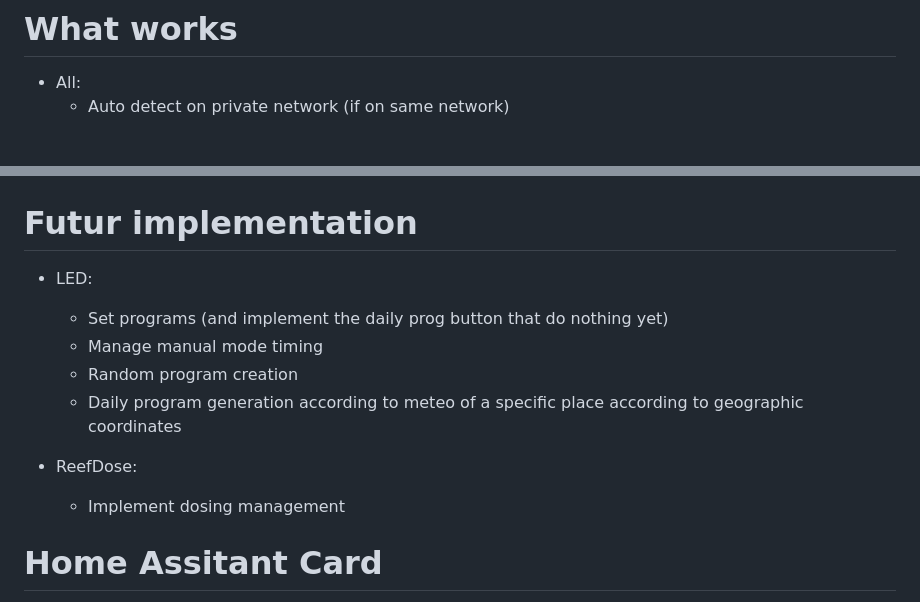
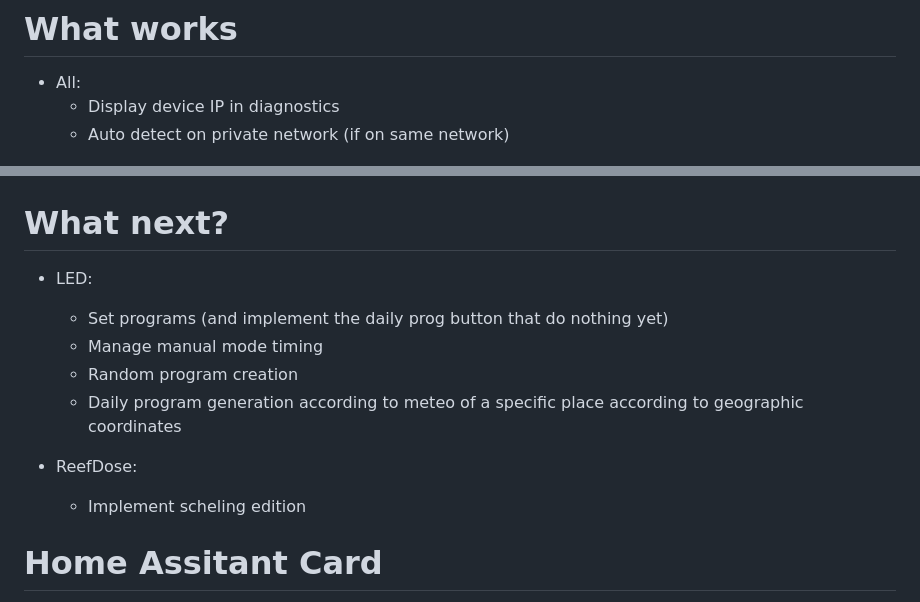
Before and after one commit to Elwinmage/ha-reefbeat-component, a Markdown page: README.md, 2 parts joined by grey strips. GitHub-like rendering.

```diff
--- a/README.md
+++ b/README.md
@@ -39,7 +39,8 @@ ReefATO+:
 
 # What works
 - All:
-    - Auto detect on private network (if on same network)
+  - Display device IP in diagnostics
+  - Auto detect on private network (if on same network)
 
 <p align="center">
   <img src="https://github.com/Elwinmage/ha-reefbeat-component/blob/main/doc/img/auto_detect.png" alt="Image">
@@ -83,7 +92,7 @@ ReefATO+:
   <img src="https://github.com/Elwinmage/ha-reefbeat-component/blob/main/doc/img/rsato.png" alt="Image">
 </p>
 
-# Futur implementation
+# What next?
 - LED:
     - Set programs (and implement the daily prog button that do nothing yet)
     - Manage manual mode timing
@@ -91,7 +100,7 @@ ReefATO+:
     - Daily program generation according to meteo of a specific place according to geographic coordinates
 
 - ReefDose:
-  - Implement dosing management
+  - Implement scheling edition
 
 # Home Assitant Card
 An example to display your led program.
```
Also changed, not shown: other parts of README.md (+11 -3 lines), doc/img/configure_device_1.png (added), doc/img/configure_device_2.png (added), doc/img/rsdose.png, 16 other files.
